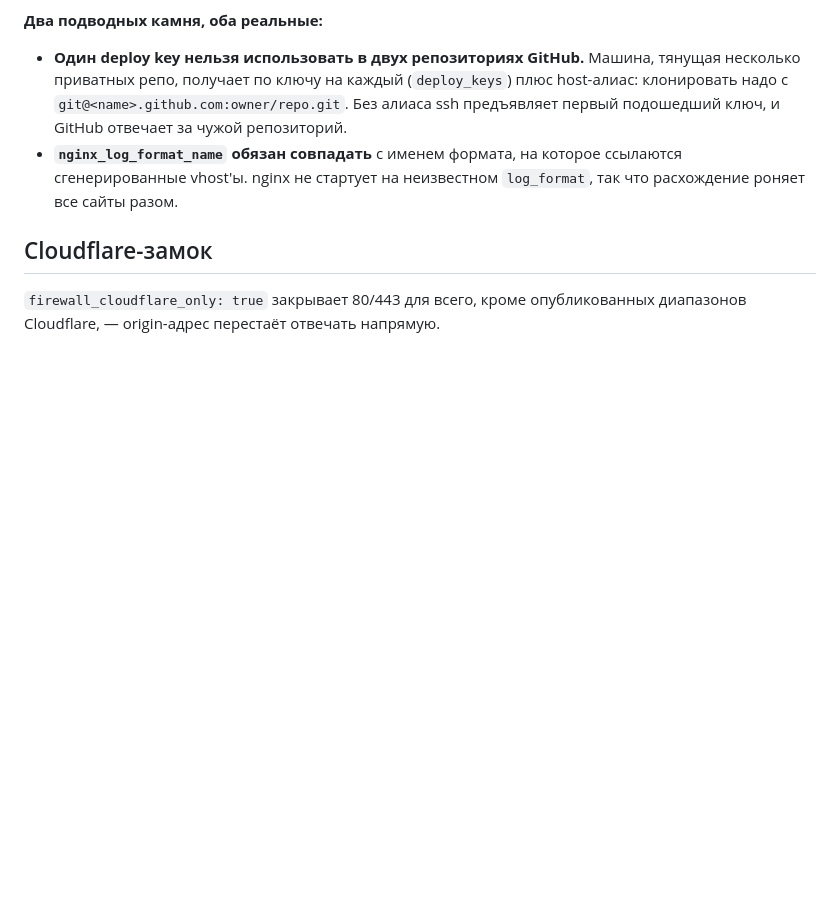
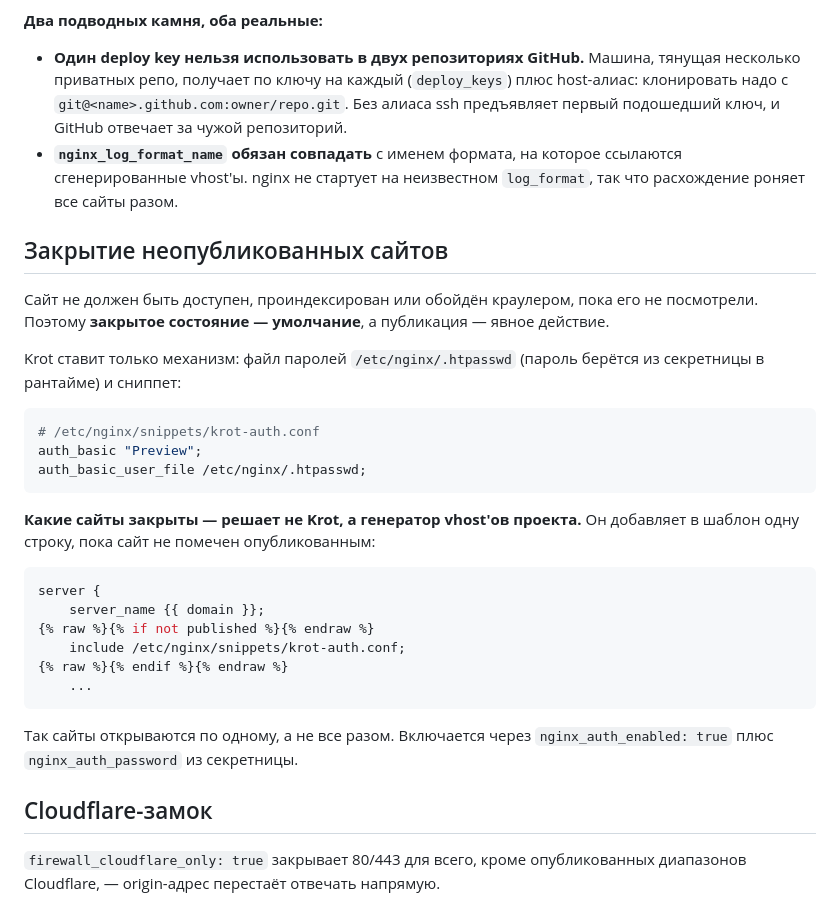
Before and after one commit to haspadar/krot, a Markdown page: README.md, the part around the change. Rendered like a GitHub page; blank space fills up the shorter version.

Commit message:
Document how a site gets published
Krot ships the lock; the site generator decides which vhosts carry it, so
sites can be opened one at a time instead of all at once.

````diff
--- a/README.md
+++ b/README.md
@@ -99,6 +99,35 @@ ansible-playbook deploy.yml -e deploy_branch=some-branch
   сгенерированные vhost'ы. nginx не стартует на неизвестном `log_format`, так что расхождение
   роняет все сайты разом.
 
+## Закрытие неопубликованных сайтов
+
+Сайт не должен быть доступен, проиндексирован или обойдён краулером, пока его не посмотрели.
+Поэтому **закрытое состояние — умолчание**, а публикация — явное действие.
+
+Krot ставит только механизм: файл паролей `/etc/nginx/.htpasswd` (пароль берётся из секретницы
+в рантайме) и сниппет:
+
+```nginx
+# /etc/nginx/snippets/krot-auth.conf
+auth_basic "Preview";
+auth_basic_user_file /etc/nginx/.htpasswd;
+```
+
+**Какие сайты закрыты — решает не Krot, а генератор vhost'ов проекта.** Он добавляет в шаблон
+одну строку, пока сайт не помечен опубликованным:
+
+```nginx
+server {
+    server_name {{ domain }};
+{% raw %}{% if not published %}{% endraw %}
+    include /etc/nginx/snippets/krot-auth.conf;
+{% raw %}{% endif %}{% endraw %}
+    ...
+```
+
+Так сайты открываются по одному, а не все разом. Включается через `nginx_auth_enabled: true`
+плюс `nginx_auth_password` из секретницы.
+
 ## Cloudflare-замок
 
 `firewall_cloudflare_only: true` закрывает 80/443 для всего, кроме опубликованных диапазонов
````
